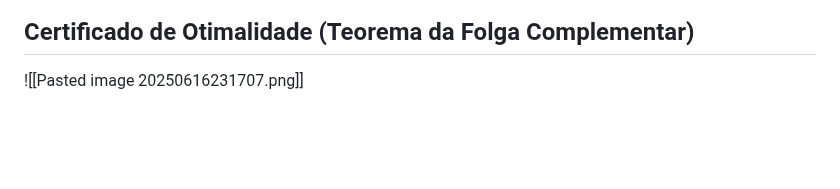
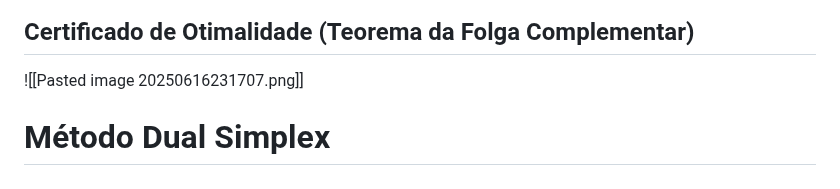
Before and after one commit to DaviMattos14/obsidian_notebook, a Markdown page: Otimização/Otimização.md, the part around the change. Rendered like a GitHub page; blank space fills up the shorter version.

Commit message:
2025-06-17 16:05:34

```diff
--- a/Otimização/Otimização.md
+++ b/Otimização/Otimização.md
@@ -235,3 +235,4 @@ $$
 ![[Pasted image 20250616222026.png]]
 ## Certificado de Otimalidade (Teorema da Folga Complementar)
 ![[Pasted image 20250616231707.png]]
+# Método Dual Simplex
```
